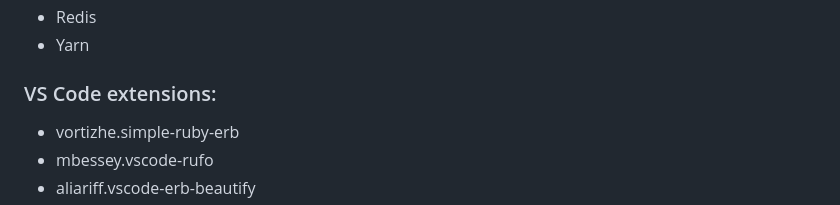
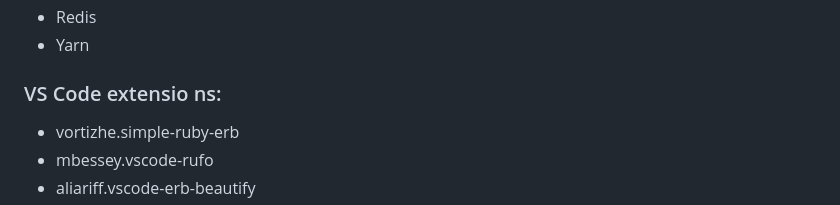
Before and after one commit to dsimp/shift-cover, a Markdown page: README.md, the part around the change. GitHub-like rendering.

Commit message:
test branch protection;

```diff
--- a/README.md
+++ b/README.md
@@ -132,7 +132,7 @@ Set it to `true` to enable Turbo everywhere, or you can use `data-turbo="true"`
 - Redis
 - Yarn
 
-### VS Code extensions:
+### VS Code extensio ns:
 - vortizhe.simple-ruby-erb
 - mbessey.vscode-rufo
 - aliariff.vscode-erb-beautify
```
